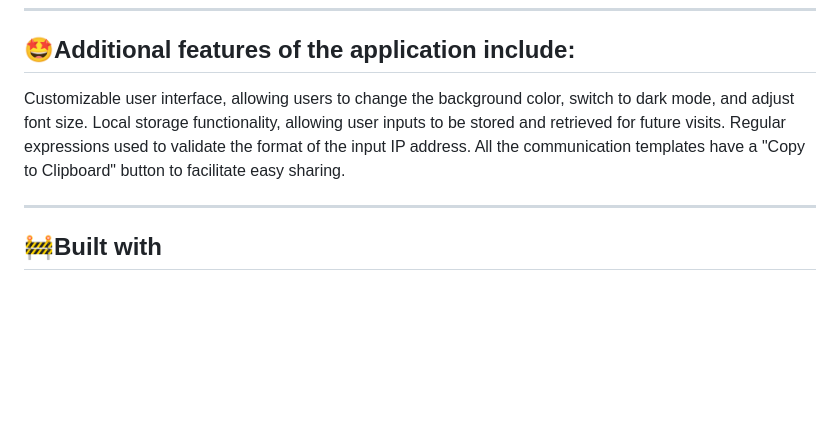
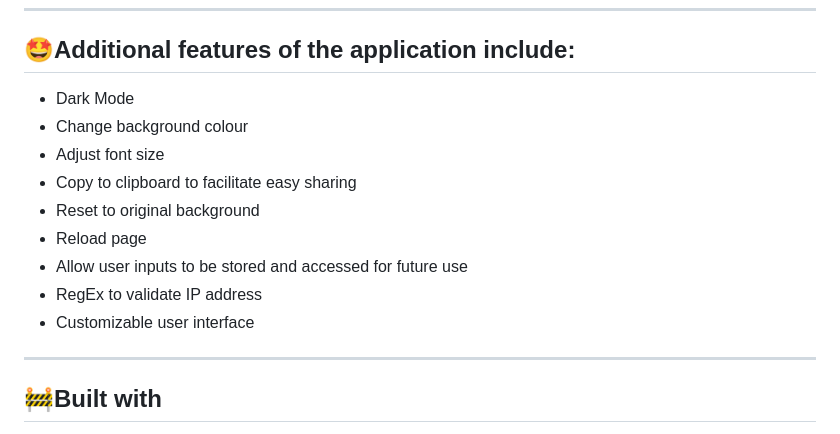
Before and after one commit to Relishablez/F1_imp, a Markdown page: README.md, the part around the change. GitHub-like rendering; blank space fills up the shorter version.

```diff
--- a/README.md
+++ b/README.md
@@ -29,10 +29,15 @@ Moreover, this application also generates various communication templates based
 
 ---------------------------------------------------------------------------------------------------------
 ## 🤩Additional features of the application include:
-Customizable user interface, allowing users to change the background color, switch to dark mode, and adjust font size.
-Local storage functionality, allowing user inputs to be stored and retrieved for future visits.
-Regular expressions used to validate the format of the input IP address.
-All the communication templates have a "Copy to Clipboard" button to facilitate easy sharing.
+- Dark Mode
+- Change background colour
+- Adjust font size
+- Copy to clipboard to facilitate easy sharing
+- Reset to original background
+- Reload page
+- Allow user inputs to be stored and accessed for future use
+- RegEx to validate IP address
+- Customizable user interface
 
 ---------------------------------------------------------------------------------------------------------
 ## 🚧Built with
```
